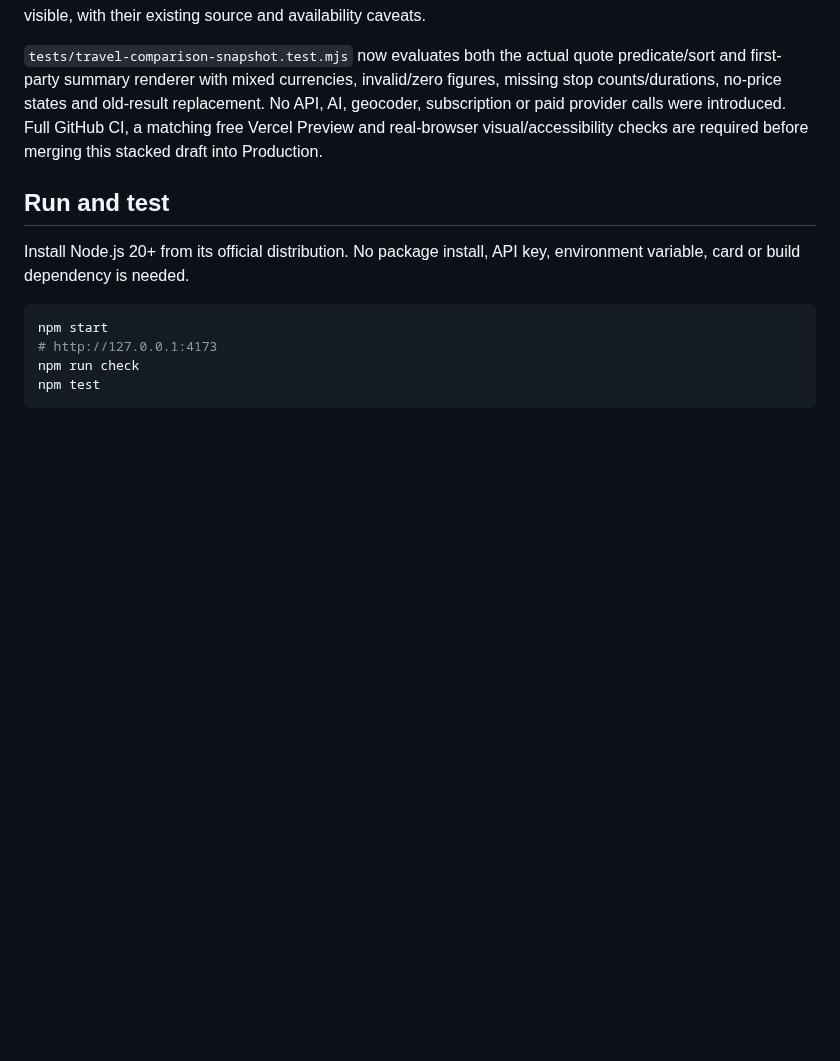
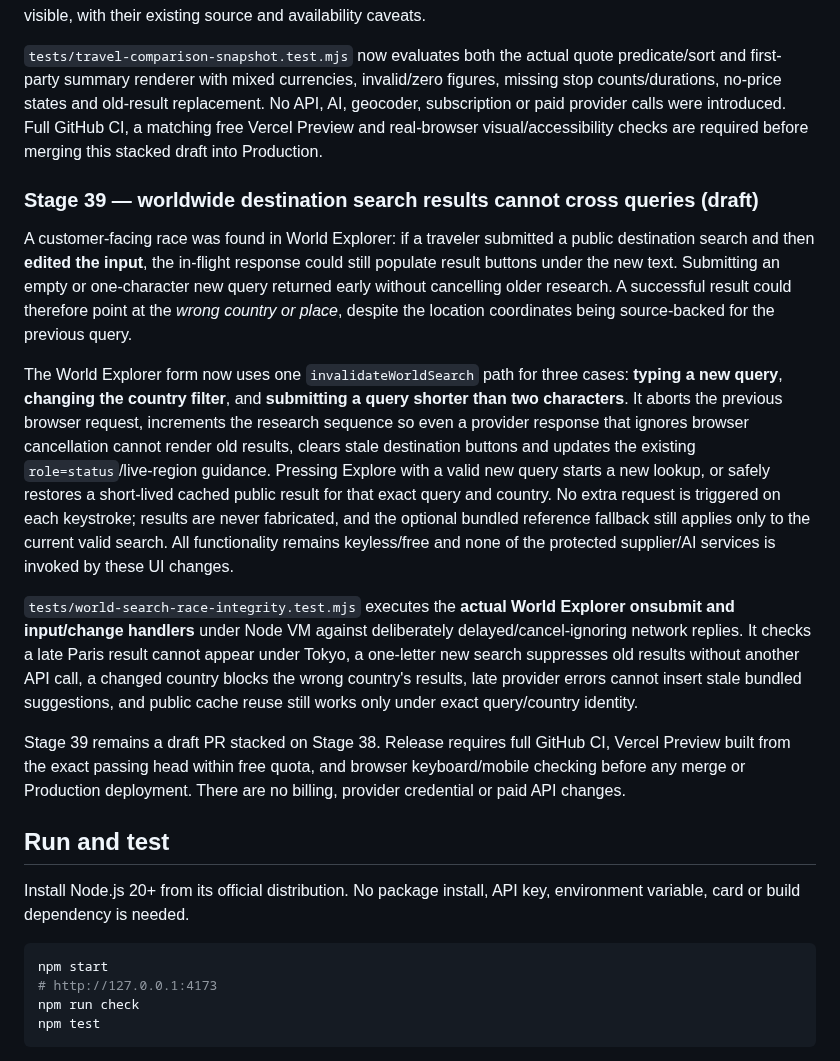
Before and after one commit to teldigi5-wq/wayfarer-world-travel, a Markdown page: README.md, the part around the change. Drawn GitHub-style; blank space fills up the shorter version.

Commit message:
docs(stage39): worldwide query and country result isolation with no extra network calls

```diff
--- a/README.md
+++ b/README.md
@@ -439,6 +439,16 @@ Detailed flight and stay sorting uses the same source-amount validation, placing
 
 `tests/travel-comparison-snapshot.test.mjs` now evaluates both the actual quote predicate/sort and first-party summary renderer with mixed currencies, invalid/zero figures, missing stop counts/durations, no-price states and old-result replacement. No API, AI, geocoder, subscription or paid provider calls were introduced. Full GitHub CI, a matching free Vercel Preview and real-browser visual/accessibility checks are required before merging this stacked draft into Production.
 
+### Stage 39 — worldwide destination search results cannot cross queries (draft)
+
+A customer-facing race was found in World Explorer: if a traveler submitted a public destination search and then **edited the input**, the in-flight response could still populate result buttons under the new text. Submitting an empty or one-character new query returned early without cancelling older research. A successful result could therefore point at the *wrong country or place*, despite the location coordinates being source-backed for the previous query.
+
+The World Explorer form now uses one `invalidateWorldSearch` path for three cases: **typing a new query**, **changing the country filter**, and **submitting a query shorter than two characters**. It aborts the previous browser request, increments the research sequence so even a provider response that ignores browser cancellation cannot render old results, clears stale destination buttons and updates the existing `role=status`/live-region guidance. Pressing Explore with a valid new query starts a new lookup, or safely restores a short-lived cached public result for that exact query and country. No extra request is triggered on each keystroke; results are never fabricated, and the optional bundled reference fallback still applies only to the current valid search. All functionality remains keyless/free and none of the protected supplier/AI services is invoked by these UI changes.
+
+`tests/world-search-race-integrity.test.mjs` executes the **actual World Explorer onsubmit and input/change handlers** under Node VM against deliberately delayed/cancel-ignoring network replies. It checks a late Paris result cannot appear under Tokyo, a one-letter new search suppresses old results without another API call, a changed country blocks the wrong country's results, late provider errors cannot insert stale bundled suggestions, and public cache reuse still works only under exact query/country identity.
+
+Stage 39 remains a draft PR stacked on Stage 38. Release requires full GitHub CI, Vercel Preview built from the exact passing head within free quota, and browser keyboard/mobile checking before any merge or Production deployment. There are no billing, provider credential or paid API changes.
+
 ## Run and test
 
 Install Node.js 20+ from its official distribution. No package install, API key, environment variable, card or build dependency is needed.
```
